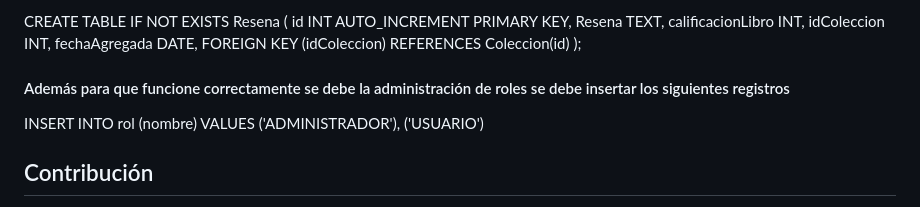
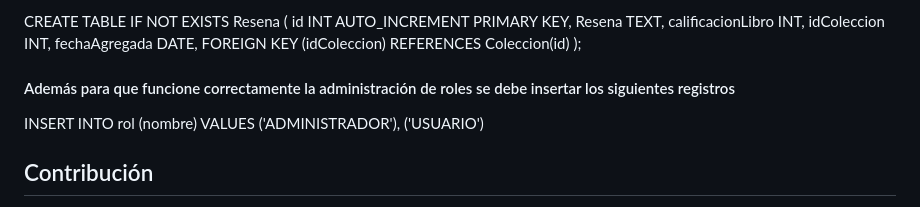
Before and after one commit to osss2046/proyectoWebMaven, a Markdown page: README.md, the part around the change. Drawn GitHub-style.

```diff
--- a/README.md
+++ b/README.md
@@ -93,7 +93,7 @@ CREATE TABLE IF NOT EXISTS Resena (
     FOREIGN KEY (idColeccion) REFERENCES Coleccion(id)
 );
 
-#### Además para que funcione correctamente se debe la administración de roles se debe insertar los siguientes registros
+#### Además para que funcione correctamente la administración de roles se debe insertar los siguientes registros
 INSERT INTO rol (nombre) VALUES ('ADMINISTRADOR'), ('USUARIO')
 
 
```
